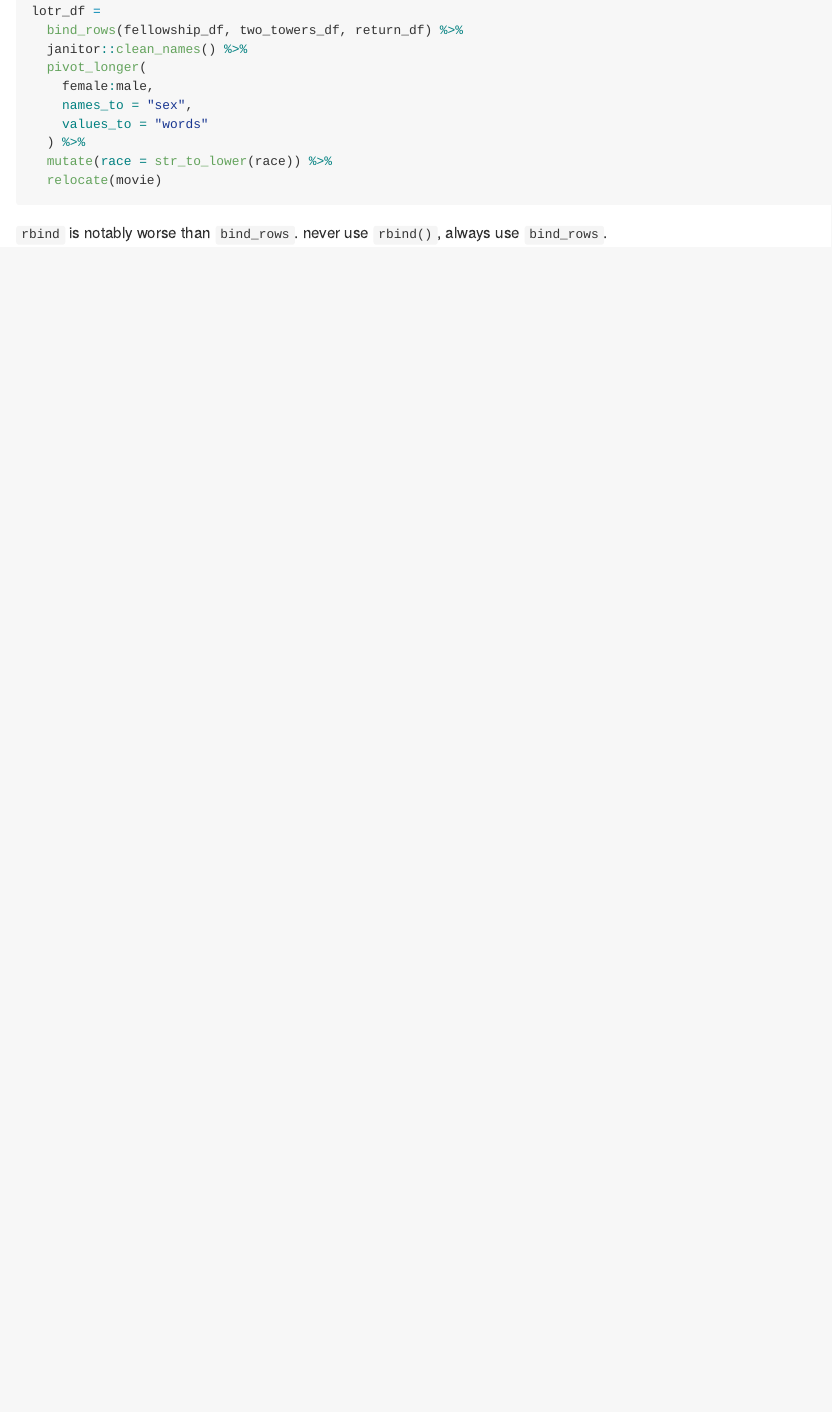
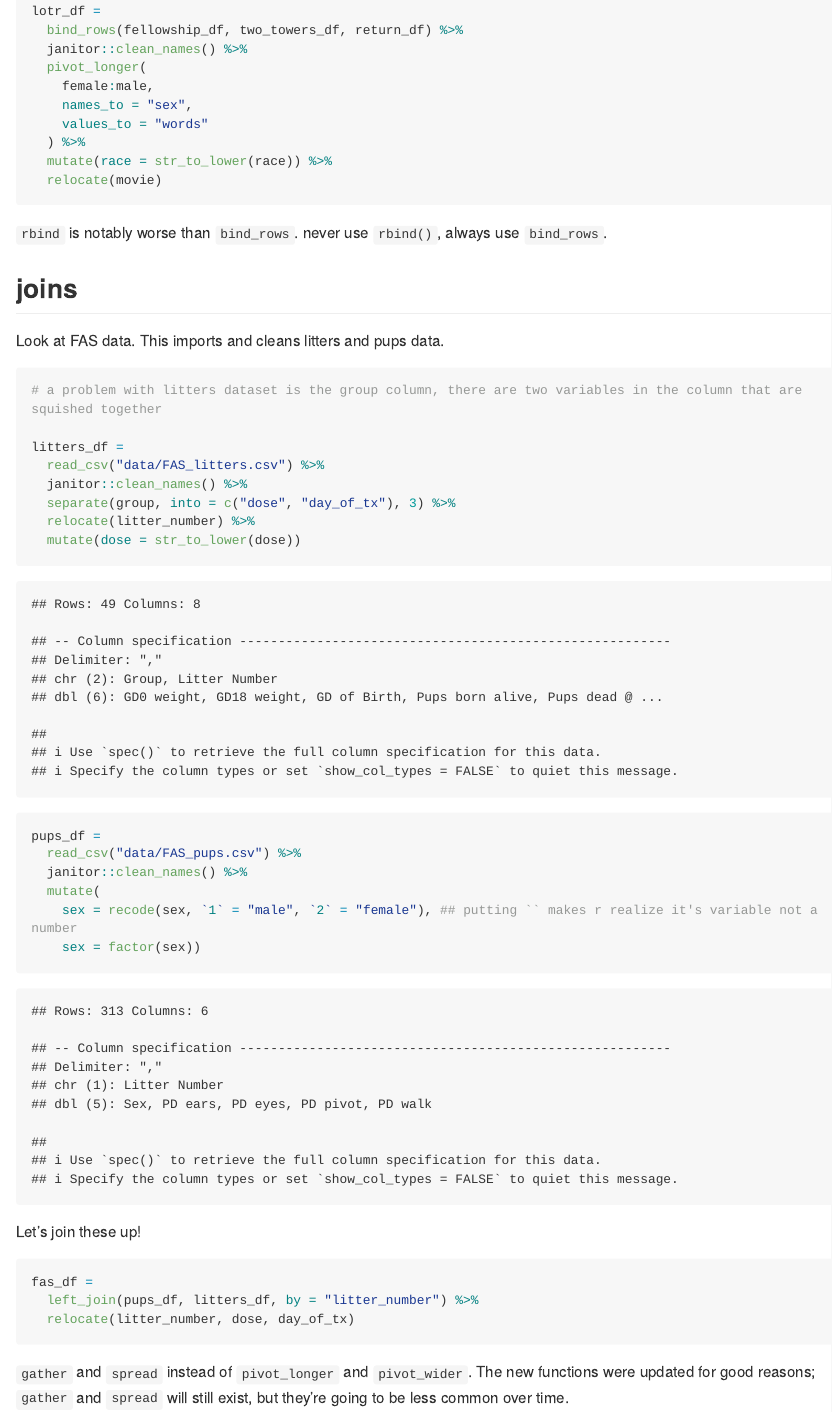
Before and after one commit to lc1002/data_wrangling_i, an R Markdown document (tidy_data.Rmd): the page in a window 1100 px wide, from 1560 px down. The pictures show the output file tidy_data.md that the author committed with the source, drawn offline in the style of GitHub; long lines of code are wrapped.

Commit message:
joins + notes on names

````diff
--- a/tidy_data.Rmd
+++ b/tidy_data.Rmd
@@ -88,3 +88,38 @@ lotr_df =
 ```
 
 `rbind` is notably worse than `bind_rows`. never use `rbind()`, always use `bind_rows`.
+
+
+## joins
+
+Look at FAS data. This imports and cleans litters and pups data.
+
+```{r}
+# a problem with litters dataset is the group column, there are two variables in the column that are squished together
+
+litters_df =
+  read_csv("data/FAS_litters.csv") %>%
+  janitor::clean_names() %>%
+  separate(group, into = c("dose", "day_of_tx"), 3) %>%
+  relocate(litter_number) %>%
+  mutate(dose = str_to_lower(dose))
+
+
+pups_df =
+  read_csv("data/FAS_pups.csv") %>%
+  janitor::clean_names() %>%
+  mutate(
+    sex = recode(sex, `1` = "male", `2` = "female"), ## putting `` makes r realize it's variable not a number
+    sex = factor(sex))
+
+```
+
+Let's join these up!
+
+```{r}
+fas_df =
+  left_join(pups_df, litters_df, by = "litter_number") %>%
+  relocate(litter_number, dose, day_of_tx)
+```
+
+`gather` and `spread` instead of `pivot_longer` and `pivot_wider`. The new functions were updated for good reasons; `gather` and `spread` will still exist, but they’re going to be less common over time.
````
Also changed, not shown: tidy_data.md.
